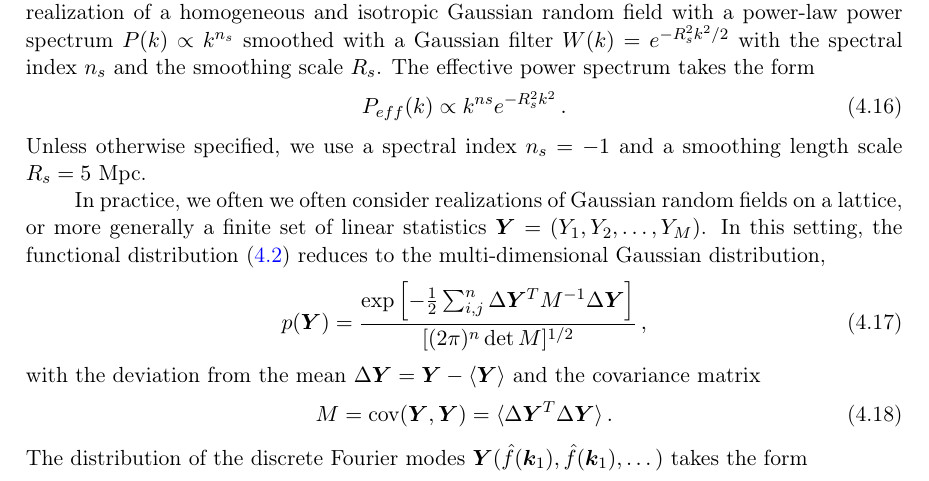
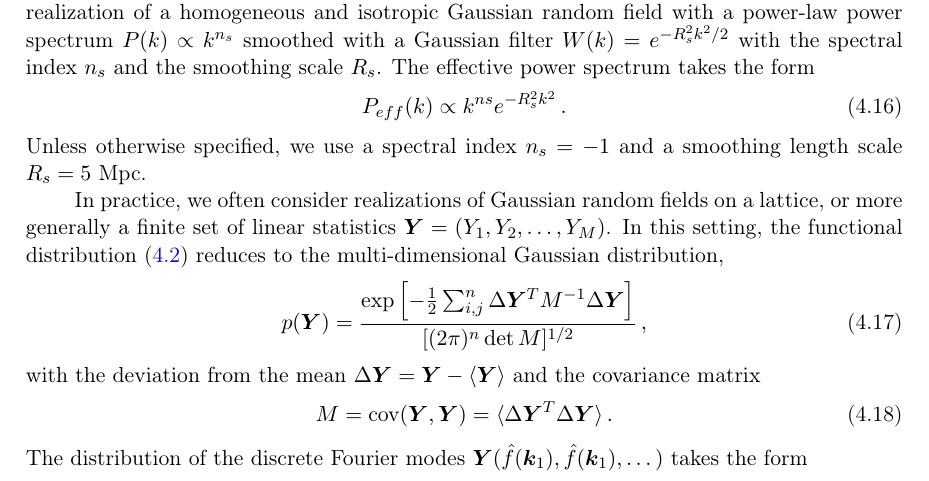
Before and after one commit to jfeldbrugge/Caustic-Skeleton-2D, a LaTeX document (2D Caustic Skeleton II.tex): part of page 20 of 50, cut so that both start at the same text. Compiled offline with pdfLaTeX.

Commit message:
small change

```diff
--- a/2D Caustic Skeleton II.tex
+++ b/2D Caustic Skeleton II.tex
@@ -598,7 +598,7 @@ Unless otherwise specified, we use a spectral index $n_s=-1$ and a smoothing len
 
 
 
-In practice, we often we often consider realizations of Gaussian random fields on a lattice, or more generally a finite set of linear statistics $\bm{Y}=(Y_1,Y_2,\dots,Y_M)$. In this setting, the functional distribution \eqref{eq:functional_Distribution} reduces to the multi-dimensional Gaussian distribution,
+In practice, we often consider realizations of Gaussian random fields on a lattice, or more generally a finite set of linear statistics $\bm{Y}=(Y_1,Y_2,\dots,Y_M)$. In this setting, the functional distribution \eqref{eq:functional_Distribution} reduces to the multi-dimensional Gaussian distribution,
 \begin{align}
 p(\bm{Y}) = \frac{\exp\left[-\frac{1}{2} \sum_{i,j}^n \Delta \bm{Y}^T M^{-1} \Delta \bm{Y}\right]}{[(2\pi)^n \det M]^{1/2}}\,,
 \end{align}
```
